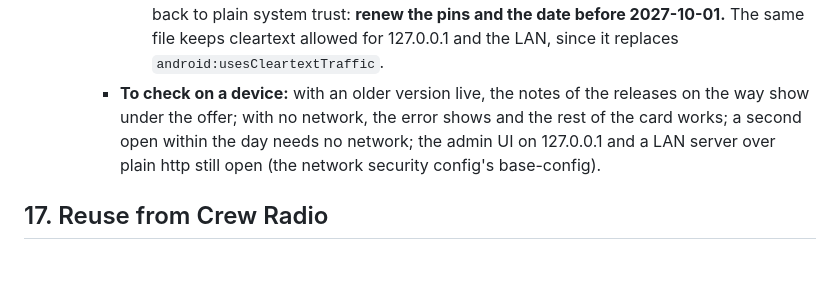
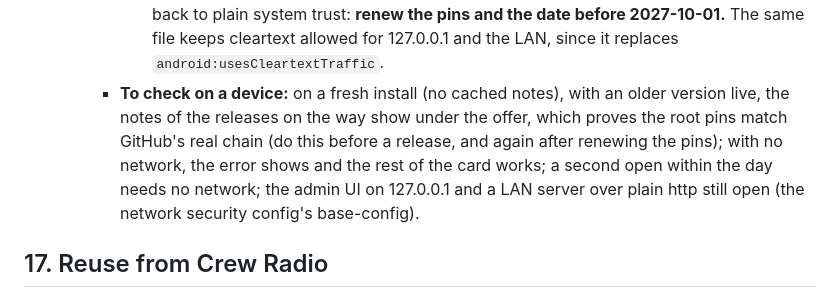
Before and after one commit to KEGustafsson/signalk-server-android, a Markdown page: docs/PLAN.md, the part around the change. Rendered like a GitHub page; blank space fills up the shorter version.

Commit message:
Say in the plan how to prove the GitHub pins on a phone
The pins were computed from the roots in a trust store, not from
GitHub's live chain, so only a real request can show they match. The
step's device check now names a fresh install, where no cached notes
can stand in, and asks for it before a release and after the pins are
renewed.

Co-Authored-By: Claude Opus 5.5 <noreply@anthropic.com>
Claude-Session: https://claude.ai/code/session_01HHT4say9cHvYiJUZhuySdA

```diff
--- a/docs/PLAN.md
+++ b/docs/PLAN.md
@@ -508,7 +508,7 @@ Rough effort for one experienced developer: M0–M3 ≈ 3–4 weeks, M4–M5 ≈
          - **Read when opened, not with every check.** The notes are a press away, so a phone that only checks for updates never asks GitHub, and one on a metered link asks once a day at most.
          - **Plain lines, not rendered Markdown.** A renderer is a library or a WebView, and the app has neither (§8.2); what the notes say survives as text.
          - **api.github.com is pinned, to root CAs, until 2027-10-01** (`res/xml/network_security_config.xml`, the owner's call on CodeQL's missing-pinning finding). The pins are the SPKI hashes of Sectigo's USERTrust ECC and RSA roots, their successors Public Server Authentication Root E46 and R46, and DigiCert Global Root G2 and G3, so GitHub can change leaf and intermediate certificates freely; only a move to another CA breaks the notes, and that shows as the card's "could not be read" line, nothing more. The pins lapse on the expiration date, after which the connection falls back to plain system trust: **renew the pins and the date before 2027-10-01.** The same file keeps cleartext allowed for 127.0.0.1 and the LAN, since it replaces `android:usesCleartextTraffic`.
-       - **To check on a device:** with an older version live, the notes of the releases on the way show under the offer; with no network, the error shows and the rest of the card works; a second open within the day needs no network; the admin UI on 127.0.0.1 and a LAN server over plain http still open (the network security config's base-config).
+       - **To check on a device:** on a fresh install (no cached notes), with an older version live, the notes of the releases on the way show under the offer, which proves the root pins match GitHub's real chain (do this before a release, and again after renewing the pins); with no network, the error shows and the rest of the card works; a second open within the day needs no network; the admin UI on 127.0.0.1 and a LAN server over plain http still open (the network security config's base-config).
 
 ## 17. Reuse from Crew Radio
 
```
